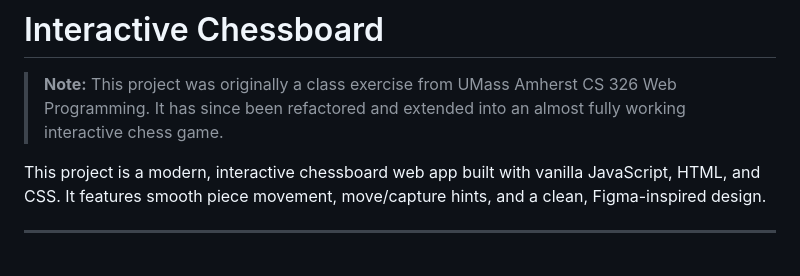
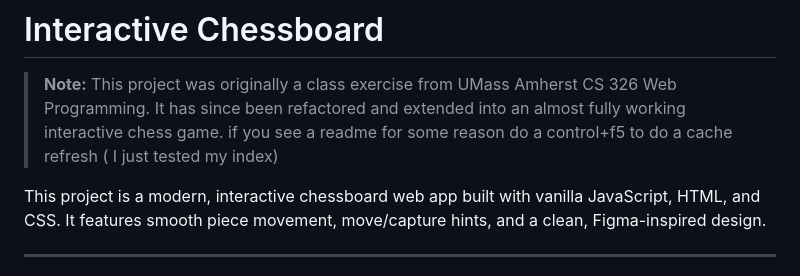
Before and after one commit to WeyehnR/umass-326-ex8-chessboard-improvement, a Markdown page: README.md, the part around the change. Drawn GitHub-style.

```diff
--- a/README.md
+++ b/README.md
@@ -1,6 +1,7 @@
 # Interactive Chessboard
 
 > **Note:** This project was originally a class exercise from UMass Amherst CS 326 Web Programming. It has since been refactored and extended into an almost fully working interactive chess game.
+> if you see a readme for some reason do a control+f5 to do a cache refresh ( I just tested my index)
 
 This project is a modern, interactive chessboard web app built with vanilla JavaScript, HTML, and CSS. It features smooth piece movement, move/capture hints, and a clean, Figma-inspired design.
 
```
